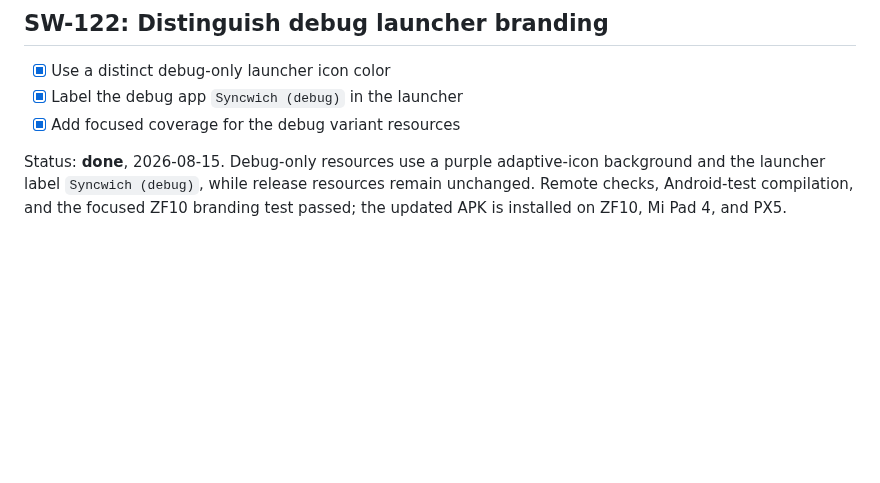
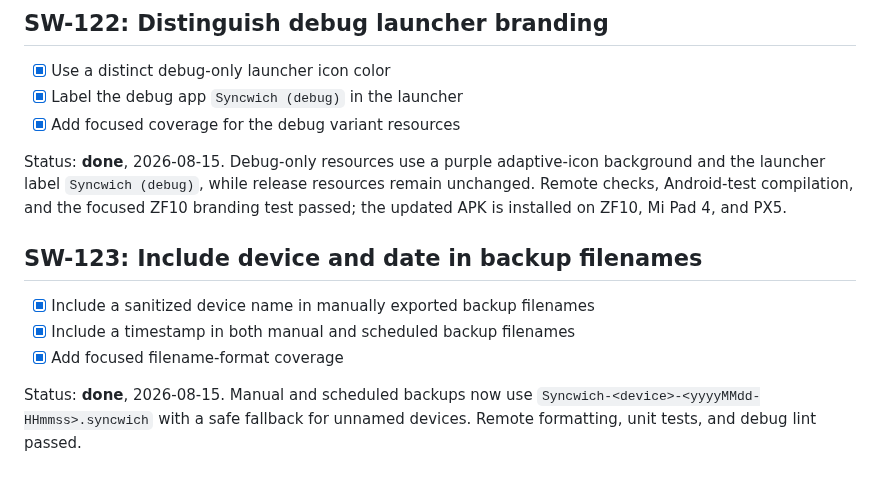
Before and after one commit to pschmitt/syncwich, a Markdown page: TODO.md, the part around the change. GitHub-like rendering; blank space fills up the shorter version.

Commit message:
feat: include device in backup filenames

```diff
--- a/TODO.md
+++ b/TODO.md
@@ -1929,3 +1929,11 @@ Status: **done**, 2026-08-15. The About-page icon now sits on a circular `Syncwi
 - [x] Add focused coverage for the debug variant resources
 
 Status: **done**, 2026-08-15. Debug-only resources use a purple adaptive-icon background and the launcher label `Syncwich (debug)`, while release resources remain unchanged. Remote checks, Android-test compilation, and the focused ZF10 branding test passed; the updated APK is installed on ZF10, Mi Pad 4, and PX5.
+
+## SW-123: Include device and date in backup filenames
+
+- [x] Include a sanitized device name in manually exported backup filenames
+- [x] Include a timestamp in both manual and scheduled backup filenames
+- [x] Add focused filename-format coverage
+
+Status: **done**, 2026-08-15. Manual and scheduled backups now use `Syncwich-<device>-<yyyyMMdd-HHmmss>.syncwich` with a safe fallback for unnamed devices. Remote formatting, unit tests, and debug lint passed.
```
Also changed, not shown: README.md (+1 -1 lines), docs/branding/README.md (+2 -0 lines), docs/branding/syncwich-icon-round.png (added), 3 other files.
